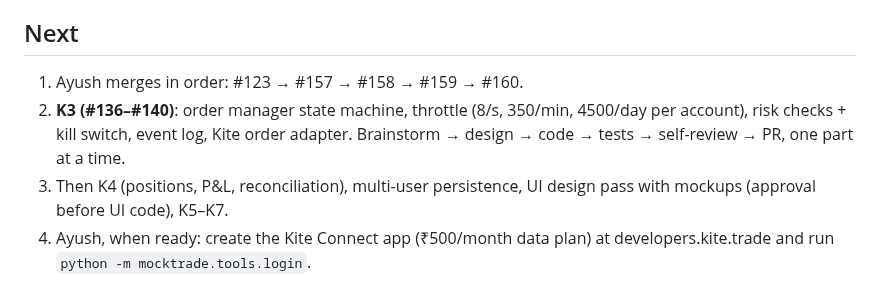
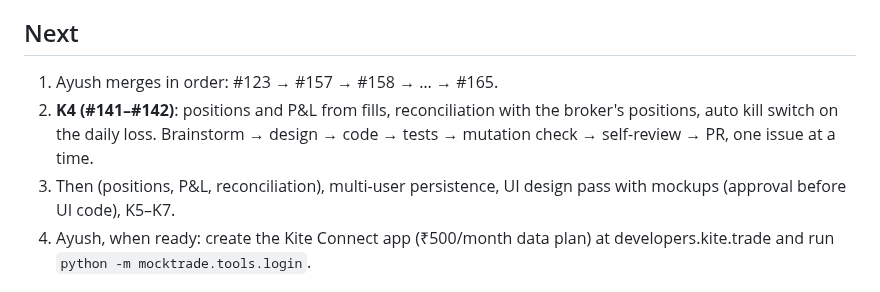
Before and after one commit to ayushsharma05/Laddrix, a Markdown page: context/status.md, the part around one of its changes. Drawn GitHub-style.

```diff
--- a/context/status.md
+++ b/context/status.md
@@ -40,9 +53,9 @@ Merge order: #123 → #157 → #158 → #159 → #160 → … (GitHub retargets
 **UI plan (promised 14 Oct):** before any UI code, a UI design pass with mockups for approval: dark-first design system, workspace model (dock/tab/pop-out/linked widgets), every screen (ladder, ticket, blotter, positions, audit, algo manager, admin, morning login), interaction and safety rules.
 
 ## Next
-1. Ayush merges in order: #123 → #157 → #158 → #159 → #160.
-2. **K3 (#136–#140)**: order manager state machine, throttle (8/s, 350/min, 4500/day per account), risk checks + kill switch, event log, Kite order adapter. Brainstorm → design → code → tests → self-review → PR, one part at a time.
-3. Then K4 (positions, P&L, reconciliation), multi-user persistence, UI design pass with mockups (approval before UI code), K5–K7.
+1. Ayush merges in order: #123 → #157 → #158 → … → #165.
+2. **K4 (#141–#142)**: positions and P&L from fills, reconciliation with the broker's positions, auto kill switch on the daily loss. Brainstorm → design → code → tests → mutation check → self-review → PR, one issue at a time.
+3. Then (positions, P&L, reconciliation), multi-user persistence, UI design pass with mockups (approval before UI code), K5–K7.
 4. Ayush, when ready: create the Kite Connect app (₹500/month data plan) at developers.kite.trade and run `python -m mocktrade.tools.login`.
 
 ## Key facts the design depends on (checked 14 Oct 2026, re-check before going live)
```
Also changed, not shown: other parts of context/status.md (+15 -2 lines), context/conversation-log.md (+10 -0 lines), context/images/k3-orders-and-risk.png (added), 1 other file.
